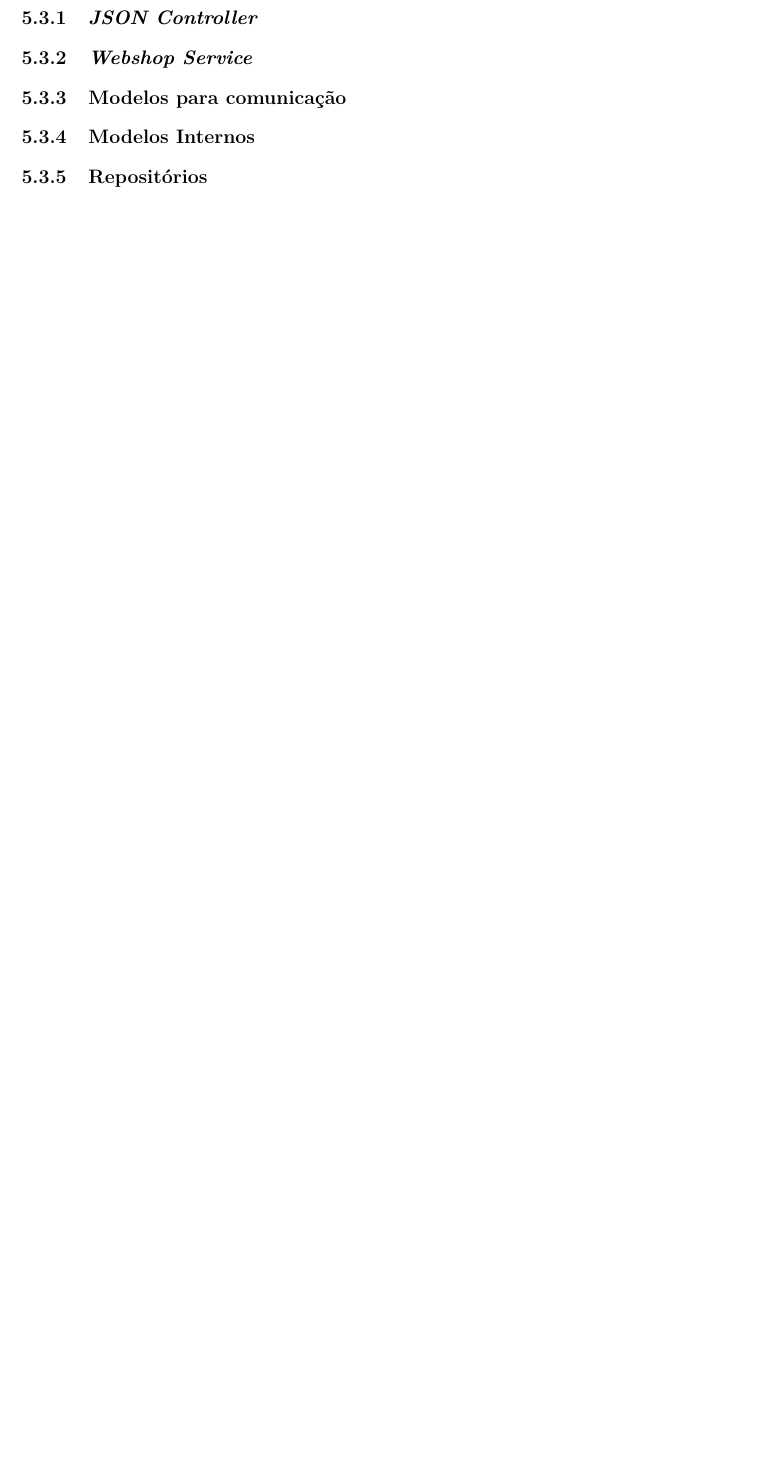
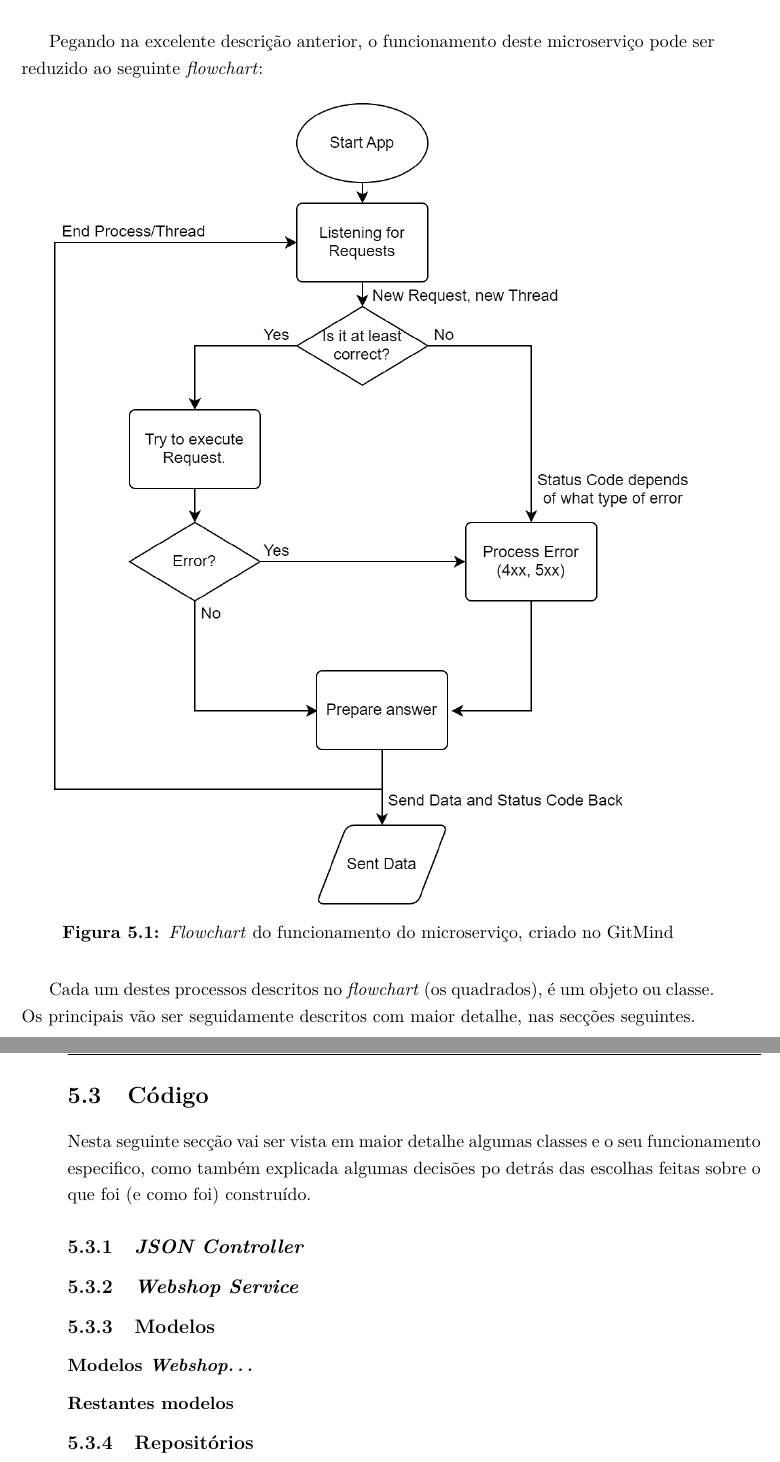
Before and after one commit to CatKinKitKat/rel-estagio, a LaTeX thesis (01-main-document.tex, which reads capitulos/capitulo5-projecto.tex): part of page 40 of 48 before the commit and two parts of pages 34 and 41 of 50 after it, the two joined at a grey line, cut at the place of the change, the shorter picture padded with empty space. Compiled offline with XeLaTeX.

Commit message:
This makes more sense

```diff
--- a/capitulos/capitulo5-projecto.tex
+++ b/capitulos/capitulo5-projecto.tex
@@ -11,6 +13,20 @@ Sendo esta API reactiva, ela emprega o uso de \textit{threading} (divisão de ta
 As relações empregues por uma aplicação reactiva são os padrões de \textit{Publisher/Subscriber}, onde um pedido, ou uma transação, é uma mensagem enviada pela fonte desses dados, chamada de um \textit{Publisher} e a sua receção, ou seja onde os dados são consumidos, é encarregado pelo(s) \textit{Subscriber(s)}. Se um desses pedidos for uma mensagem com varias subscrições ao longo do tempo, devemos alterar o \textit{scheduling}, que gere as filas de processos e acessos.
 
 Com isto podemos dizer que os \textit{endpoints} desta API são \textit{Subscribers} e o serviço transacional que comunica diretamente com os dados da base de dados é o nosso \textit{Publisher}. Este tipo de acessos reactivos à base dados requer um outro tipo de mecanismo de processo de transações SQL, o qual deve ser também reactivo de modo a que a base de dados seja vista e funcione com um \textit{Publisher} e seja configurável a sua propagação.
+
+\newpage
+
+Pegando na excelente descrição anterior, o funcionamento deste microserviço pode ser reduzido ao seguinte \textit{flowchart}:
+
+\begin{figure}[!hbt]
+  \centering
+  \includegraphics[width=14cm]{figuras/flowchart1.png}
+  \caption{\textit{Flowchart} do funcionamento do microserviço, criado no \href{https://gitmind.com/app/flowchart/ccd11723910}{GitMind}}
+  \label{fig:flow1}
+\end{figure}
+\FloatBarrier
+
+Cada um destes processos descritos no \textit{flowchart} (os quadrados), é um objeto ou classe. Os principais vão ser seguidamente descritos com maior detalhe, nas secções seguintes.
 
 \newpage
 
@@ -216,18 +232,24 @@ Classe que é interpretada pela framework e que têm apenas como objetivo obriga
 
 \newpage
 
-\section{Funcionamento}
+\section{Código}
+
+Nesta seguinte secção vai ser vista em maior detalhe algumas classes e o seu funcionamento especifico, como também explicada algumas decisões po detrás das escolhas feitas sobre o que foi (e como foi) construído.
 
 \subsection{\textit{JSON Controller}}
 
 \subsection{\textit{Webshop Service}}
 
-\subsection{Modelos para comunicação}
+\subsection{Modelos}
 
-\subsection{Modelos Internos}
+\subsubsection*{Modelos \textit{Webshop\ldots}}
+
+\subsubsection*{Restantes modelos}
 
 \subsection{Repositórios}
 
-\subsubsection{\textit{WebshopRepository}}
+\subsubsection*{\texttt{WebshopRepository}}
 
-\subsubsection{\textit{WebshopemailsRepository}}
+\subsubsection*{\texttt{WebshopemailsRepository}}
+
+\newpage
```
Also changed, not shown: 01-main-document.pdf, figuras/flowchart1.png (added), capitulos/capitulo5-projecto.tex (4 more changed lines).
